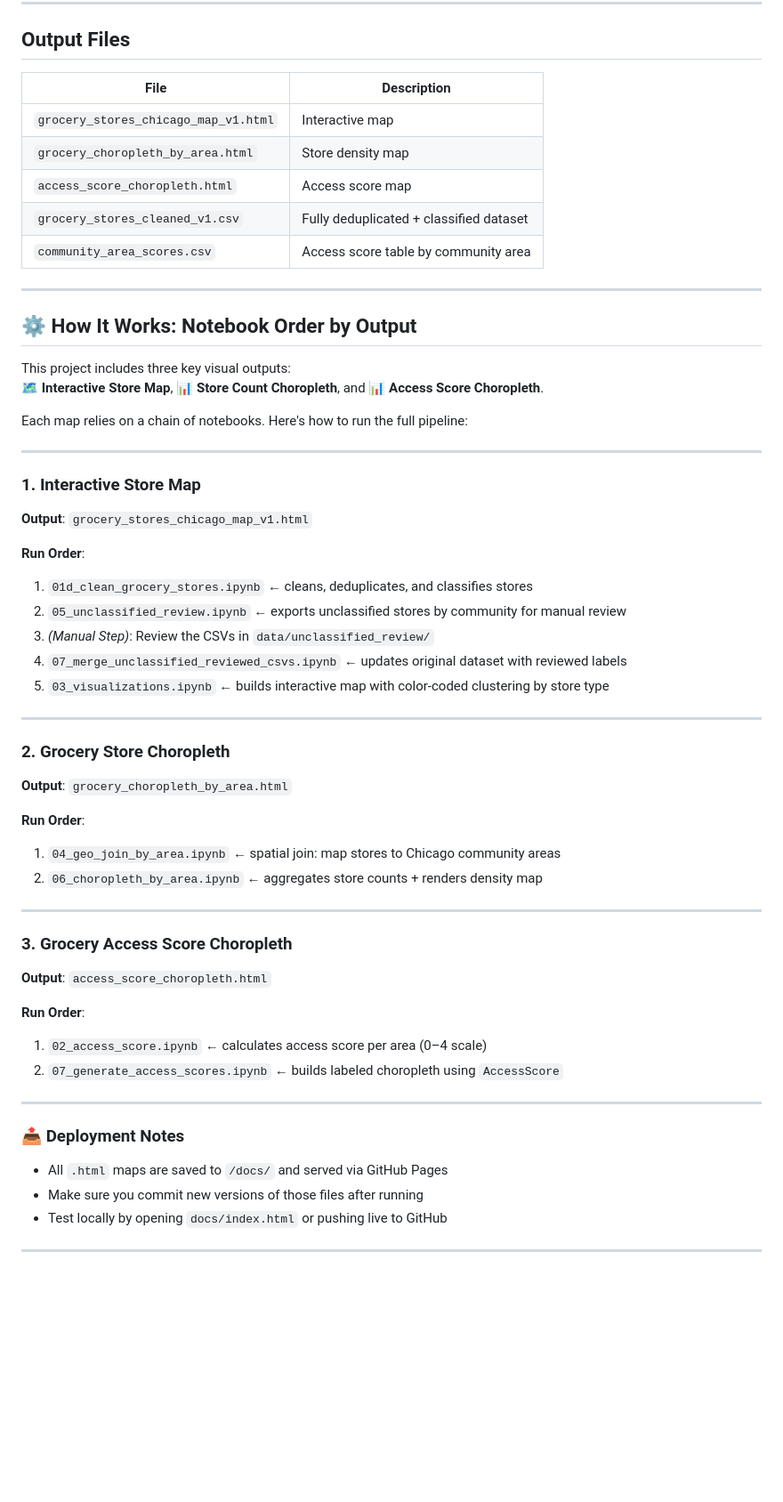
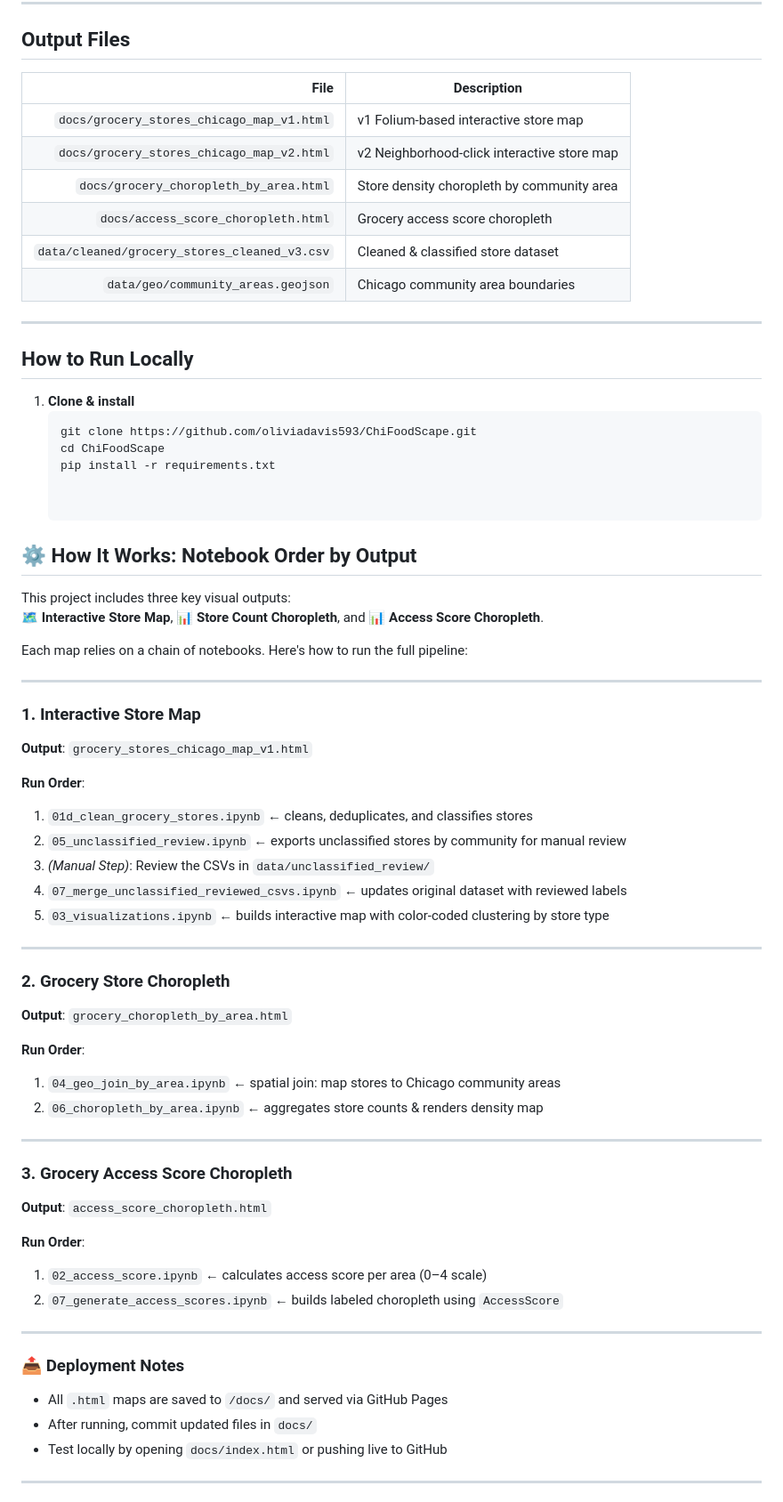
Before and after one commit to oliviadavis593/ChiFoodScape, a Markdown page: README.md, the part around one of its changes. Shown at 89% size. GitHub-like rendering; blank space fills up the shorter version.

````diff
--- a/README.md
+++ b/README.md
@@ -123,15 +128,26 @@ In **v2**, we’ll move from community-averaged counts to a **street-network cov
 ---
 
 ## Output Files
-| File                                | Description |
-|------------------------------------|-------------|
-| `grocery_stores_chicago_map_v1.html` | Interactive map |
-| `grocery_choropleth_by_area.html`    | Store density map |
-| `access_score_choropleth.html`       | Access score map |
-| `grocery_stores_cleaned_v1.csv`      | Fully deduplicated + classified dataset |
-| `community_area_scores.csv`          | Access score table by community area |
+
+| File                                           | Description                                         |
+|-----------------------------------------------:|-----------------------------------------------------|
+| `docs/grocery_stores_chicago_map_v1.html`      | v1 Folium-based interactive store map               |
+| `docs/grocery_stores_chicago_map_v2.html`      | v2 Neighborhood-click interactive store map         |
+| `docs/grocery_choropleth_by_area.html`         | Store density choropleth by community area          |
+| `docs/access_score_choropleth.html`            | Grocery access score choropleth                     |
+| `data/cleaned/grocery_stores_cleaned_v3.csv`   | Cleaned & classified store dataset                  |
+| `data/geo/community_areas.geojson`             | Chicago community area boundaries                   |
 
 ---
+
+## How to Run Locally
+
+1. **Clone & install**
+   ```bash
+   git clone https://github.com/oliviadavis593/ChiFoodScape.git
+   cd ChiFoodScape
+   pip install -r requirements.txt
+
 
 ## ⚙️ How It Works: Notebook Order by Output
 
@@ -146,8 +162,8 @@ Each map relies on a chain of notebooks. Here's how to run the full pipeline:
 **Output**: `grocery_stores_chicago_map_v1.html`
 
 **Run Order**:
-1. `01d_clean_grocery_stores.ipynb`  ← cleans, deduplicates, and classifies stores
-2. `05_unclassified_review.ipynb`  ← exports unclassified stores by community for manual review
+1. `01d_clean_grocery_stores.ipynb` ← cleans, deduplicates, and classifies stores
+2. `05_unclassified_review.ipynb` ← exports unclassified stores by community for manual review
 3. *(Manual Step)*: Review the CSVs in `data/unclassified_review/`
 4. `07_merge_unclassified_reviewed_csvs.ipynb` ← updates original dataset with reviewed labels
 5. `03_visualizations.ipynb` ← builds interactive map with color-coded clustering by store type
@@ -159,7 +175,7 @@ Each map relies on a chain of notebooks. Here's how to run the full pipeline:
 
 **Run Order**:
 1. `04_geo_join_by_area.ipynb` ← spatial join: map stores to Chicago community areas
-2. `06_choropleth_by_area.ipynb` ← aggregates store counts + renders density map
+2. `06_choropleth_by_area.ipynb` ← aggregates store counts & renders density map
 
 ---
 
@@ -170,12 +186,11 @@ Each map relies on a chain of notebooks. Here's how to run the full pipeline:
 1. `02_access_score.ipynb` ← calculates access score per area (0–4 scale)
 2. `07_generate_access_scores.ipynb` ← builds labeled choropleth using `AccessScore`
 
-
 ---
 
 ### 📤 Deployment Notes
 - All `.html` maps are saved to `/docs/` and served via GitHub Pages
-- Make sure you commit new versions of those files after running
+- After running, commit updated files in `docs/`
 - Test locally by opening `docs/index.html` or pushing live to GitHub
 
 ---
````
Also changed, not shown: other parts of README.md (+87 -82 lines).
